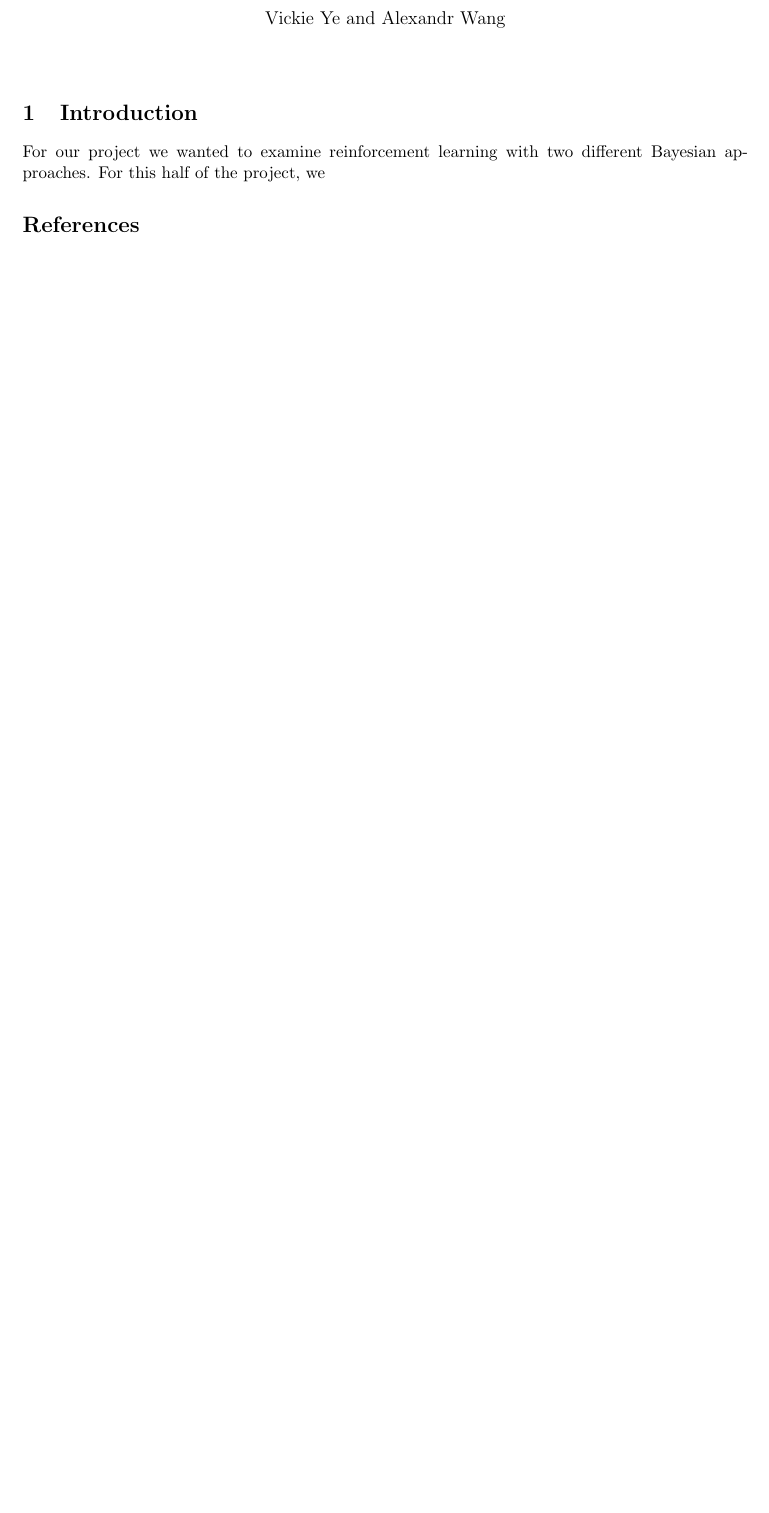
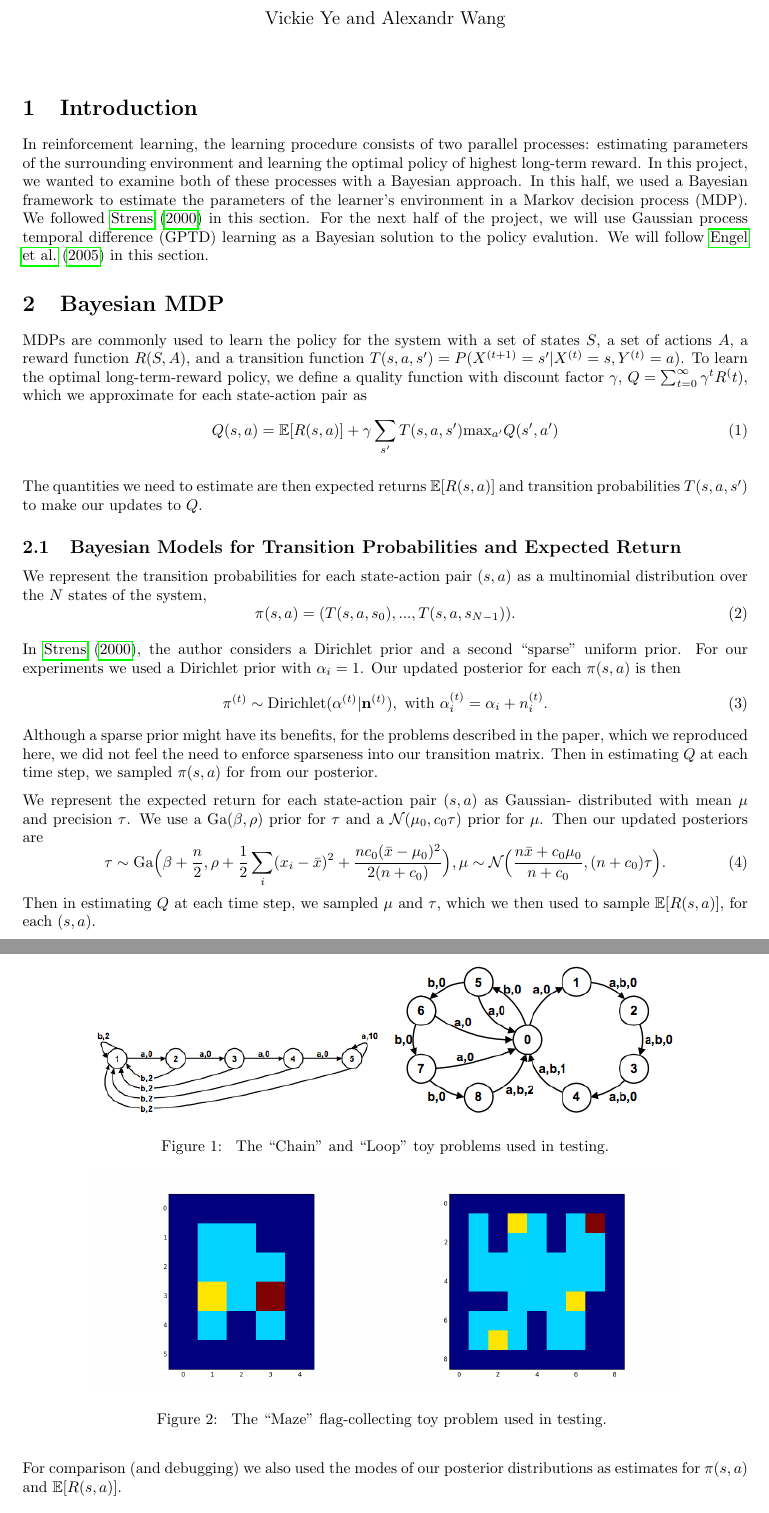
Before and after one commit to alexandr/6882project, a LaTeX document (midpoint/writeup.tex): part of the page before the commit and two parts of pages 1 and 2 of 2 after it, the two joined at a grey line, cut so that both start at the same text, the shorter picture padded with empty space. Compiled offline with pdfLaTeX.

Commit message:
writeup stuff

```diff
--- a/midpoint/writeup.tex
+++ b/midpoint/writeup.tex
@@ -1,4 +1,4 @@
-\documentclass[11pt, twoside]{article}
+\documentclass[10pt, twoside]{article}
 
 \usepackage{graphicx}
 \usepackage{amsmath, amssymb}
@@ -7,6 +7,7 @@
 \usepackage[top=1.25in,bottom=1in,right=1in,left=1in]{geometry}
 \usepackage[parfill]{parskip}
 \usepackage{titling}
+\usepackage{hyperref}
 \usepackage[authoryear]{natbib}
 
 \newpagestyle{ruled}
@@ -14,8 +15,8 @@
 \pagestyle{ruled}
 
 
-\setlength{\droptitle}{-4em}   % This is your set screw
-\posttitle{\par\end{center}\vskip 0.5em}
+\setlength{\droptitle}{-3em}   % This is your set screw
+\posttitle{\par\end{center}\vskip 0.4em}
 
 
 \title{6.882 Progress Report: Bayesian Reinforcement Learning}
@@ -27,5 +28,60 @@
 \maketitle
 
 \section{Introduction}
-For our project we wanted to examine reinforcement learning with two different
-Bayesian approaches. For this half of the project, we
+In reinforcement learning, the learning procedure consists of two parallel processes:
+estimating parameters of the surrounding environment and learning the optimal policy
+of highest long-term reward. In this project, we wanted to examine both of these
+processes with a Bayesian approach. In this half, we used a Bayesian framework to
+estimate the parameters of the learner's environment in a Markov decision process
+(MDP). We followed \cite{strens} in this section. For the next half of
+the project, we will use Gaussian process temporal difference (GPTD) learning as a
+Bayesian solution to the policy evalution. We will follow \cite{engel} in this
+section.
+
+\section{Bayesian MDP}
+MDPs are commonly used to learn the policy for the system with a set of states $S$,
+a set of actions $A$, a reward function $R(S, A)$, and a transition function
+$T(s, a, s') = P(X^{(t+1)} = s' | X^{(t)} = s, Y^{(t)} = a)$. To learn the optimal
+long-term-reward policy, we define a quality function with discount factor
+$\gamma$, $Q = \sum_{t=0}^\infty \gamma^t R^(t)$, which we approximate for each
+state-action pair as
+\begin{equation}
+Q(s, a) = \mathbb{E}[R(s,a)]+\gamma\sum_{s'}T(s, a, s')\textrm{max}_{a'} Q(s',a')
+\end{equation}
+
+The quantities we need to estimate are then expected returns $\mathbb{E}[R(s, a)]$
+and transition probabilities $T(s, a, s')$ to make our updates to $Q$.
+
+\subsection{Bayesian Models for Transition Probabilities and Expected Return}
+We represent the transition probabilities for each state-action pair $(s, a)$ as
+a multinomial distribution over the $N$ states of the system,
+\begin{equation}
+\mathbf{\pi}(s, a) = (T(s, a, s_0), ..., T(s, a, s_{N-1})).
+\end{equation}
+
+In \cite{strens}, the author considers a Dirichlet prior and a second ``sparse"
+uniform prior. For our experiments we used a Dirichlet prior with $\alpha_i = 1$.
+Our updated posterior for each $\mathbf{\pi}(s, a)$ is then
+\begin{equation}
+\mathbf{\pi}^{(t)} \sim \textrm{Dirichlet}(\mathbf{\alpha}^{(t)}| \mathbf{n}^{(t)}),
+\textrm{ with } \alpha^{(t)}_i = \alpha_i + n_i^{(t)}.
+\end{equation}
+Although a sparse prior might have its benefits, for the problems described in the paper,
+which we reproduced here, we did not feel the need to enforce sparseness into our
+transition matrix. Then in estimating $Q$ at each time step, we sampled $\pi(s, a)$ for
+from our posterior.
+
+We represent the expected return for each state-action pair $(s, a)$ as Gaussian-
+distributed with mean $\mu$ and precision $\tau$. We use a Ga($\beta,\rho$)
+prior for $\tau$ and a $\mathcal{N}(\mu_0, c_0\tau)$ prior for $\mu$. Then our
+updated posteriors are
+\begin{equation}
+\tau \sim \textrm{Ga}\Big(\beta + \frac{n}{2}, \rho + \frac{1}{2}\sum_i(x_i - \bar{x})^2
++ \frac{nc_0(\bar{x}-\mu_0)^2}{2(n+c_0)}\Big),
+\mu \sim \mathcal{N}\Big(\frac{n\bar{x} + c_0\mu_0}{n + c_0}, (n+c_0)\tau\Big).
+\end{equation}
+Then in estimating $Q$ at each time step, we sampled $\mu$ and $\tau$, which we then used
+to sample $\mathbb{E}[R(s, a)]$, for each $(s, a)$.
+
+For comparison (and debugging) we also used the modes of our posterior distributions as
+estimates for $\pi(s, a)$ and $\mathbb{E}[R(s,a)]$.
@@ -31,0 +101,12 @@ Bayesian approaches. For this half of the project, we
+\begin{figure}
+\centering
+\includegraphics[width=0.4\textwidth]{chain.png}
+\includegraphics[width=0.4\textwidth]{loop.png}
+\caption{\label{fig:chainloop} The ``Chain'' and ``Loop'' toy problems used in testing.}
+\end{figure}
+
+\begin{figure}
+\centering
+\includegraphics[width=0.4\textwidth]{easymaze.png}
+\includegraphics[width=0.4\textwidth]{hardmaze.png}
+\caption{\label{fig:maze} The ``Maze'' flag-collecting toy problem used in testing.
```
Also changed, not shown: midpoint/writeup.bib (added, +13 -0 lines), midpoint/chain.png (added), midpoint/easymaze.png (added), midpoint/hardmaze.png (added), midpoint/loop.png (added), midpoint/writeup.bbl (added), midpoint/writeup.pdf (added), midpoint/writeup.tex (17 more changed lines), 5 other files.
